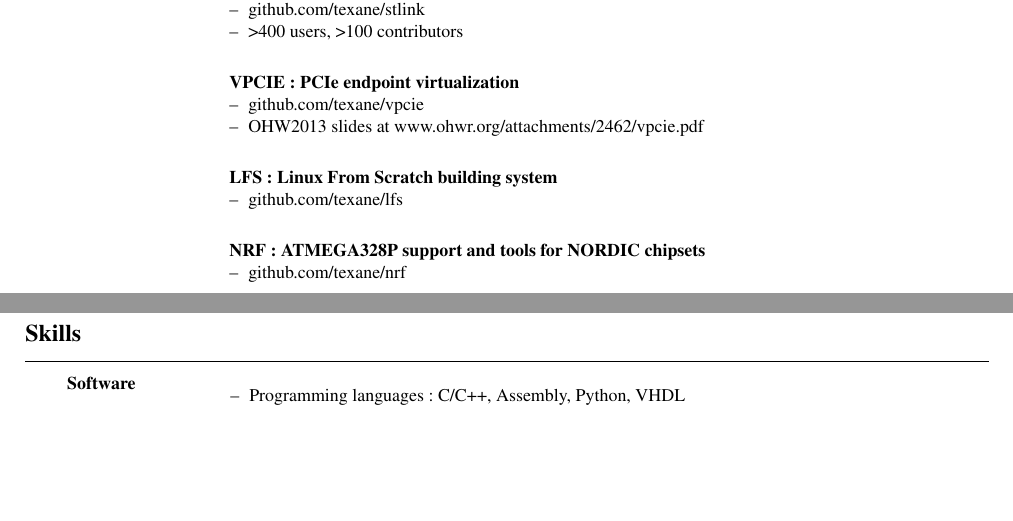
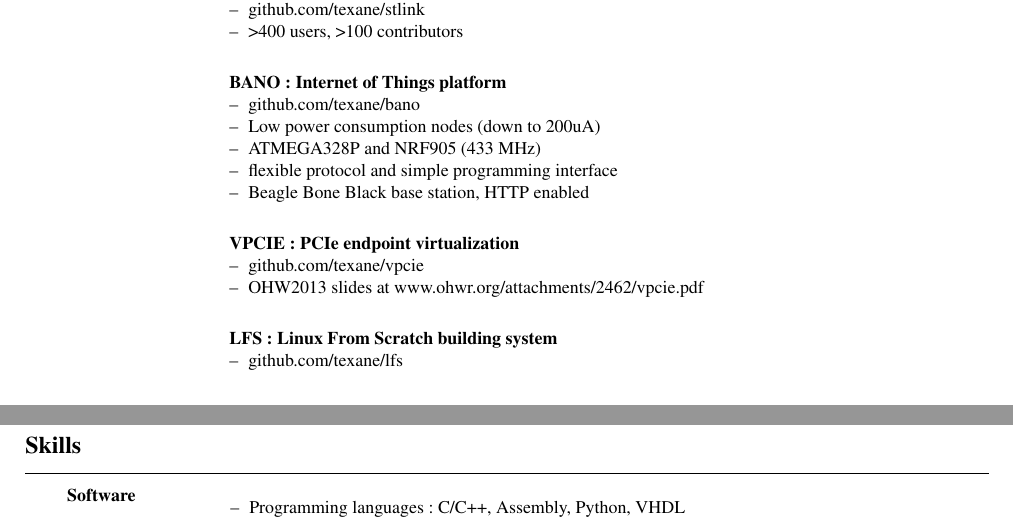
Before and after one commit to texane/resume, a LaTeX CV (en/resume.tex): two parts of pages 2 and 3 of 3, joined at a grey line, cut so that both start at the same text, the shorter picture padded with empty space. The pictures show the PDF file output/resume_fabien_lementec.pdf that the author committed with the source.

Commit message:
[ update ] add BANO project

```diff
--- a/en/resume.tex
+++ b/en/resume.tex
@@ -238,6 +238,18 @@
   \end{small}
   \\[0.6mm]
 
+  &\activite{\small{BANO: Internet of Things platform}}
+  \begin{small}
+    \begin{itemize}
+    \item github.com/texane/bano
+    \item Low power consumption nodes (down to 200uA)
+    \item ATMEGA328P and NRF905 (433 MHz)
+    \item flexible protocol and simple programming interface
+    \item Beagle Bone Black base station, HTTP enabled
+    \end{itemize}
+  \end{small}
+  \\[0.6mm]
+
   &\activite{\small{VPCIE: PCIe endpoint virtualization}}
   \begin{small}
     \begin{itemize}
@@ -251,14 +263,6 @@
   \begin{small}
     \begin{itemize}
     \item github.com/texane/lfs
-    \end{itemize}
-  \end{small}
-  \\[0.6mm]
-
-  &\activite{\small{NRF: ATMEGA328P support and tools for NORDIC chipsets}}
-  \begin{small}
-    \begin{itemize}
-    \item github.com/texane/nrf
     \end{itemize}
   \end{small}
   \\[0mm]
```
Also changed, not shown: output/resume_fabien_lementec.pdf.
